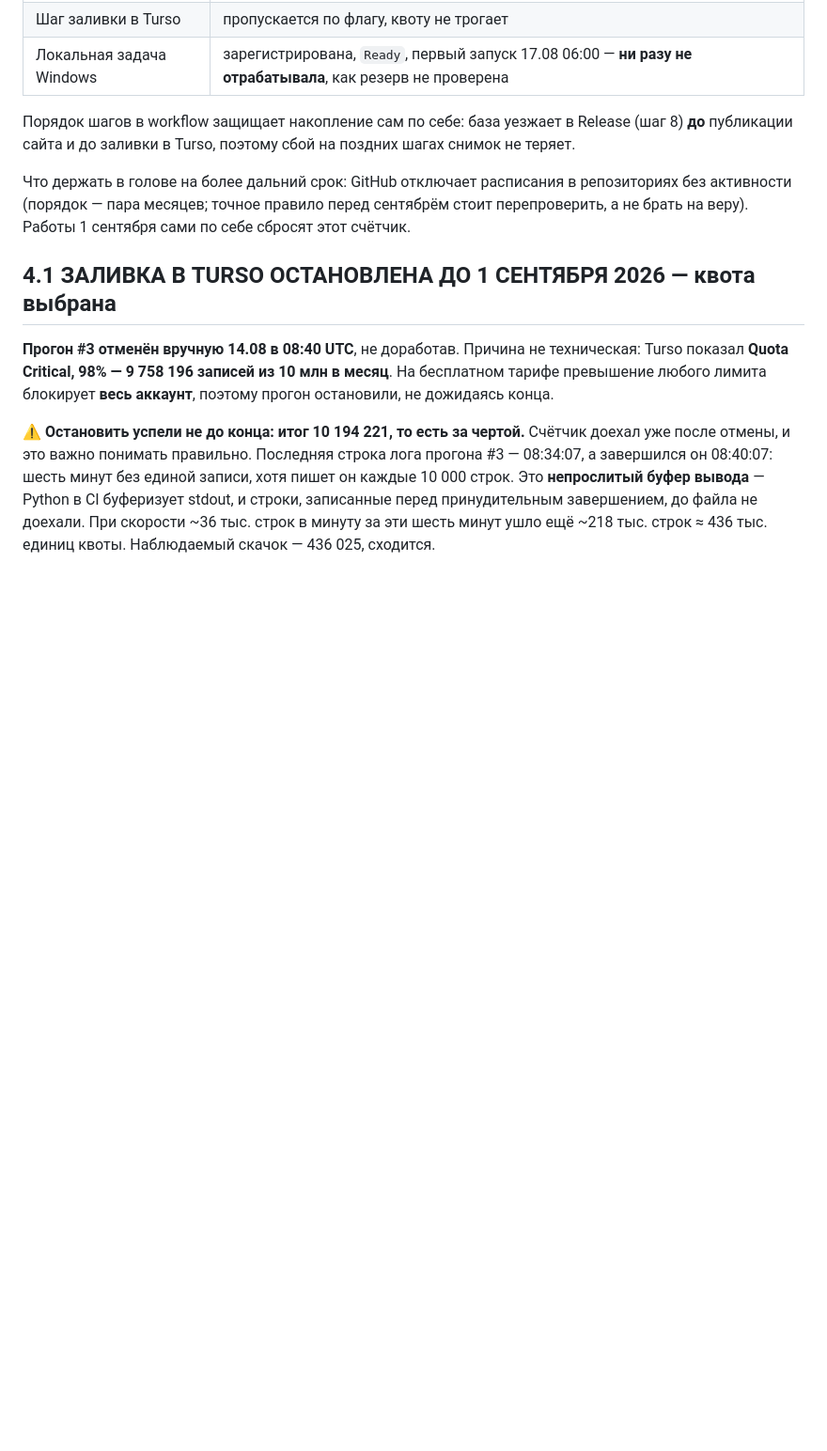
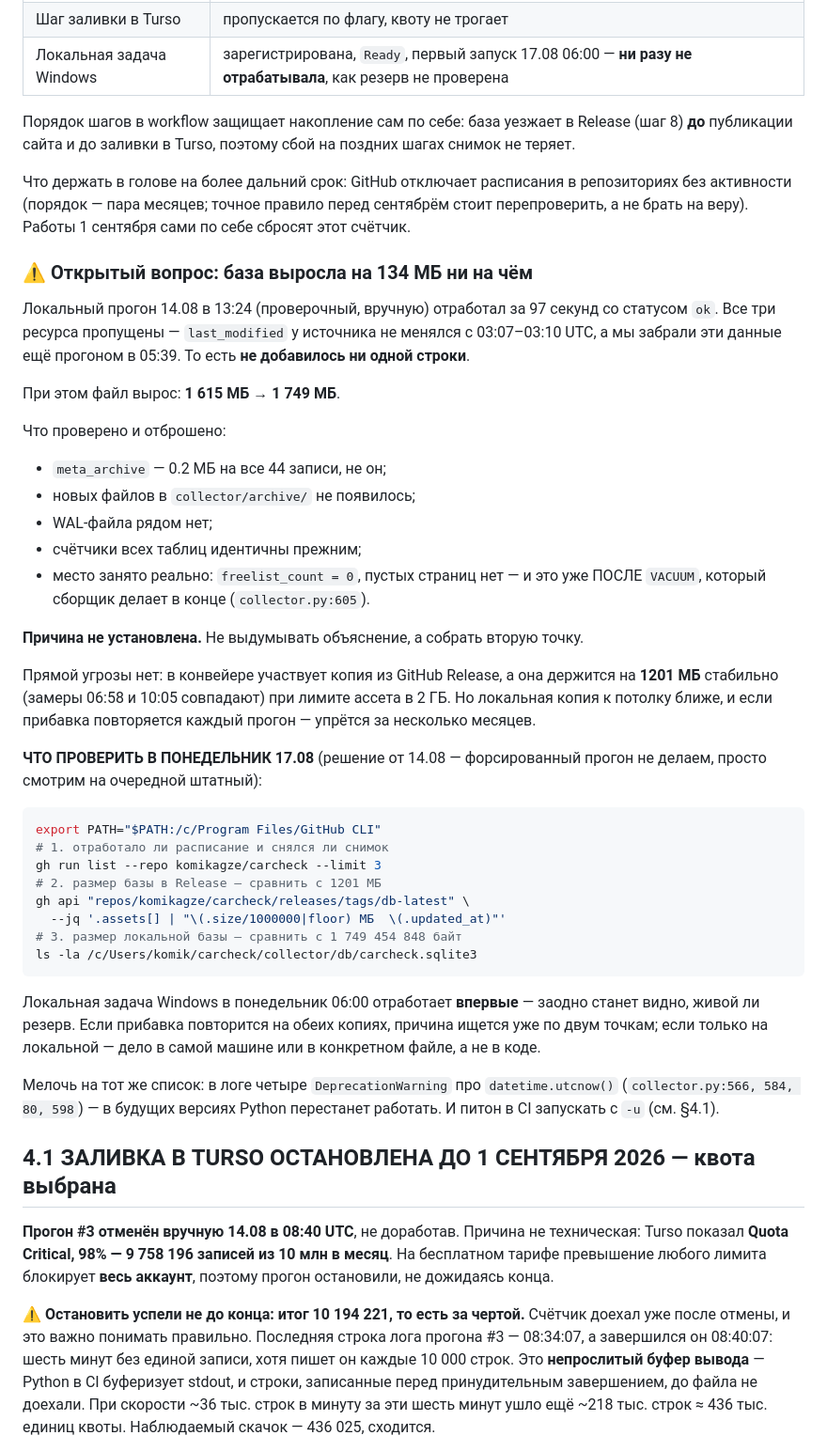
Before and after one commit to komikagze/carcheck, a Markdown page: HANDOFF.md, the part around the change. Shown at 94% size. GitHub-like rendering; blank space fills up the shorter version.

Commit message:
HANDOFF: открытый вопрос про рост базы и что смотреть в понедельник
Проверочный локальный прогон 14.08 отработал за 97 секунд со статусом ok.
Скачивание, сравнение last_modified и служебная механика подтверждены; все три
ресурса корректно пропущены, потому что источник не менялся с 03:07-03:10 UTC,
а мы забрали эти данные прогоном в 05:39. Путь записи данных этим прогоном
не проверен — писать было нечего.

При нулевом приросте строк файл вырос с 1 615 МБ до 1 749 МБ. Отброшено:
meta_archive (0.2 МБ на 44 записи), новые архивы (нет), WAL (нет), изменение
счётчиков (нет). Место занято реально, freelist_count = 0, и это уже после
VACUUM. Причина не установлена — записана как открытый вопрос, без выдуманного
объяснения.

Решение: форсированный прогон не делаем, ждём штатный в понедельник и смотрим,
повторится ли. Записаны три команды проверки и опорные числа для сравнения:
Release держится на 1201 МБ при лимите ассета 2 ГБ, локальная копия
1 749 454 848 байт. Локальная задача Windows в понедельник отработает впервые,
так что заодно проверится резерв.

Co-Authored-By: Claude Opus 5 <noreply@anthropic.com>

````diff
--- a/HANDOFF.md
+++ b/HANDOFF.md
@@ -297,6 +297,53 @@ IP): база тогда не участвует, и вывернутая лог
 репозиториях без активности (порядок — пара месяцев; точное правило перед
 сентябрём стоит перепроверить, а не брать на веру). Работы 1 сентября сами по
 себе сбросят этот счётчик.
+
+### ⚠️ Открытый вопрос: база выросла на 134 МБ ни на чём
+
+Локальный прогон 14.08 в 13:24 (проверочный, вручную) отработал за 97 секунд со
+статусом `ok`. Все три ресурса пропущены — `last_modified` у источника не
+менялся с 03:07–03:10 UTC, а мы забрали эти данные ещё прогоном в 05:39.
+То есть **не добавилось ни одной строки**.
+
+При этом файл вырос: **1 615 МБ → 1 749 МБ**.
+
+Что проверено и отброшено:
+- `meta_archive` — 0.2 МБ на все 44 записи, не он;
+- новых файлов в `collector/archive/` не появилось;
+- WAL-файла рядом нет;
+- счётчики всех таблиц идентичны прежним;
+- место занято реально: `freelist_count = 0`, пустых страниц нет — и это уже
+  ПОСЛЕ `VACUUM`, который сборщик делает в конце (`collector.py:605`).
+
+**Причина не установлена.** Не выдумывать объяснение, а собрать вторую точку.
+
+Прямой угрозы нет: в конвейере участвует копия из GitHub Release, а она держится
+на **1201 МБ** стабильно (замеры 06:58 и 10:05 совпадают) при лимите ассета
+в 2 ГБ. Но локальная копия к потолку ближе, и если прибавка повторяется каждый
+прогон — упрётся за несколько месяцев.
+
+**ЧТО ПРОВЕРИТЬ В ПОНЕДЕЛЬНИК 17.08** (решение от 14.08 — форсированный прогон
+не делаем, просто смотрим на очередной штатный):
+
+```bash
+export PATH="$PATH:/c/Program Files/GitHub CLI"
+# 1. отработало ли расписание и снялся ли снимок
+gh run list --repo komikagze/carcheck --limit 3
+# 2. размер базы в Release — сравнить с 1201 МБ
+gh api "repos/komikagze/carcheck/releases/tags/db-latest" \
+  --jq '.assets[] | "\(.size/1000000|floor) МБ  \(.updated_at)"'
+# 3. размер локальной базы — сравнить с 1 749 454 848 байт
+ls -la /c/Users/komik/carcheck/collector/db/carcheck.sqlite3
+```
+
+Локальная задача Windows в понедельник 06:00 отработает **впервые** — заодно
+станет видно, живой ли резерв. Если прибавка повторится на обеих копиях, причина
+ищется уже по двум точкам; если только на локальной — дело в самой машине или
+в конкретном файле, а не в коде.
+
+Мелочь на тот же список: в логе четыре `DeprecationWarning` про
+`datetime.utcnow()` (`collector.py:566, 584, 80, 598`) — в будущих версиях
+Python перестанет работать. И питон в CI запускать с `-u` (см. §4.1).
 
 ## 4.1 ЗАЛИВКА В TURSO ОСТАНОВЛЕНА ДО 1 СЕНТЯБРЯ 2026 — квота выбрана
 
````
